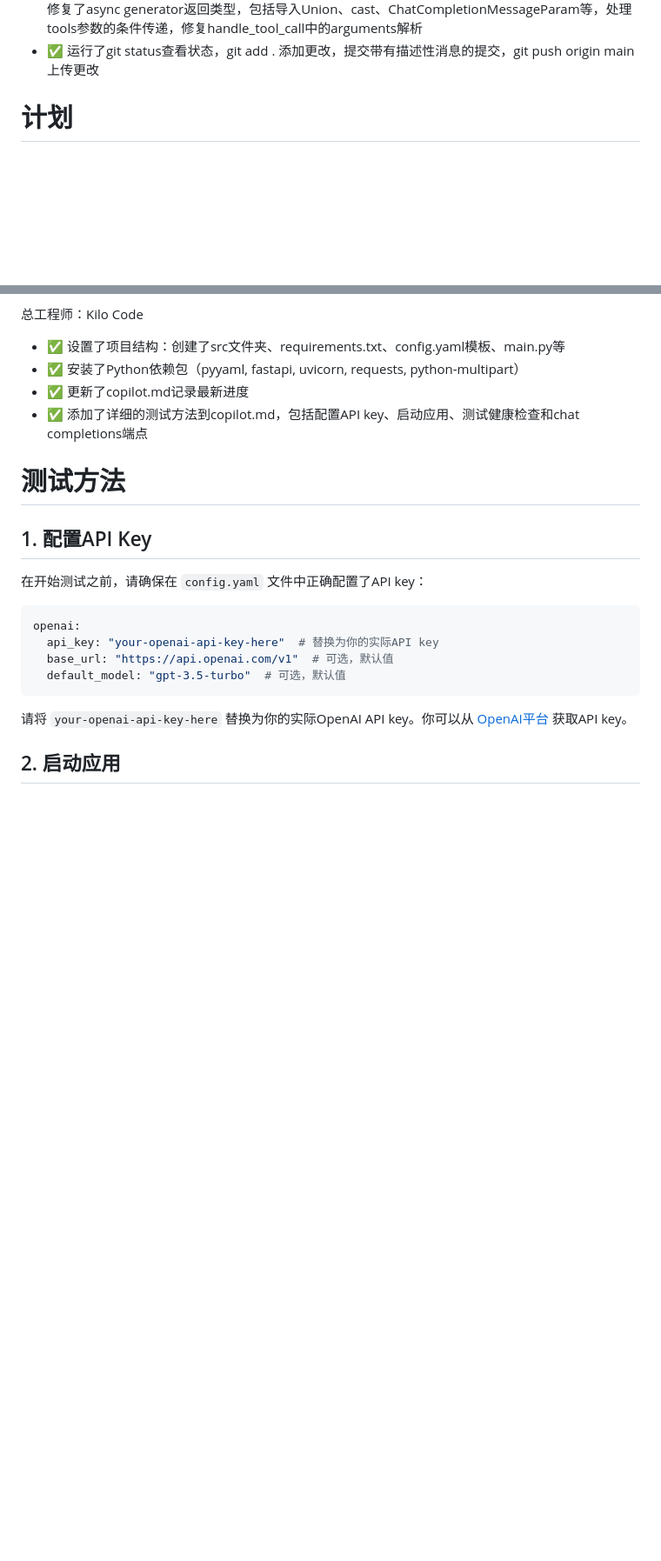
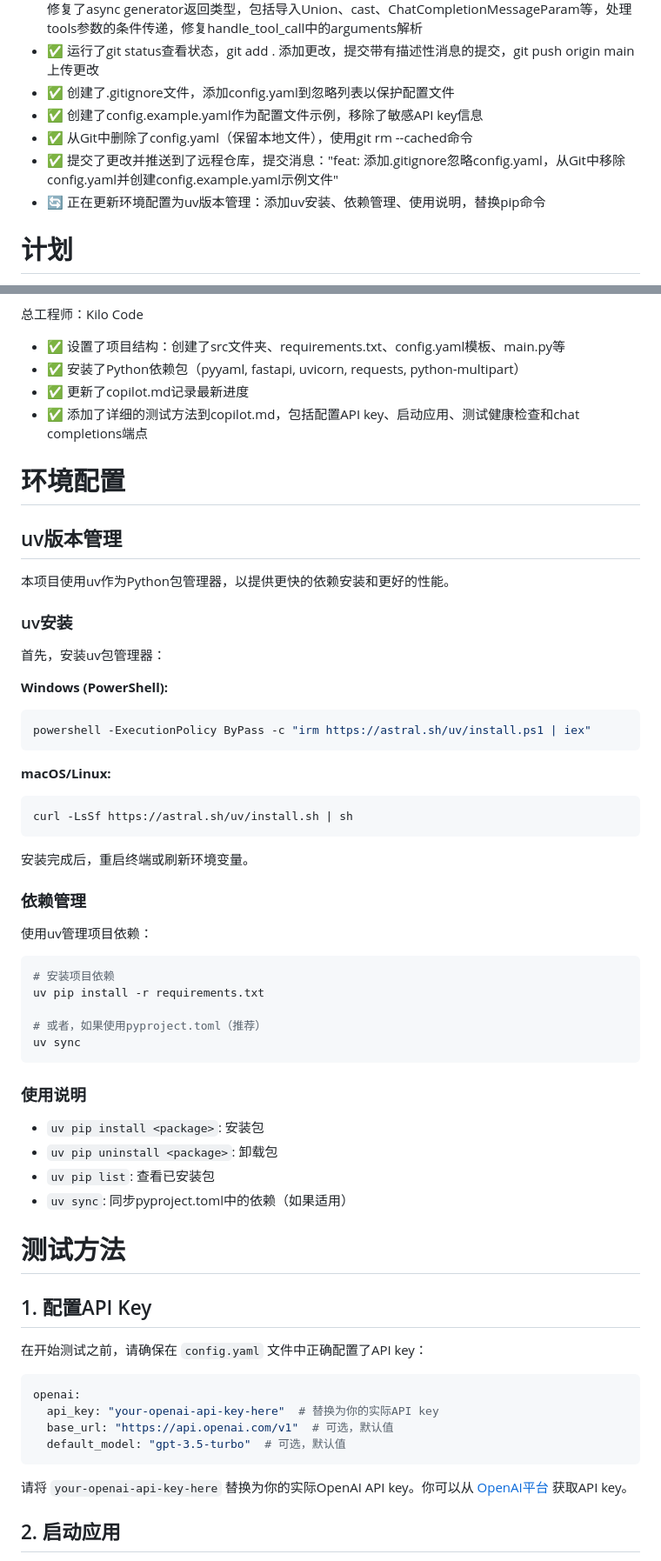
Before and after one commit to Chillizu/Folunar_, a Markdown page: Idle/copilot.md, 2 parts joined by grey strips. Shown at 87% size. Rendered like a GitHub page; blank space fills up the shorter version.

Commit message:
feat: 更新环境配置为uv版本管理 - 添加uv安装、依赖管理、使用说明，替换pip命令

````diff
--- a/Idle/copilot.md
+++ b/Idle/copilot.md
@@ -24,6 +24,11 @@
 - ✅ 更新了agent_manager.py以使用这些配置选项
 - ✅ 修复了agent_manager.py中的Pylance类型错误：添加了正确的类型注解，使用Optional、List等，修复了async generator返回类型，包括导入Union、cast、ChatCompletionMessageParam等，处理tools参数的条件传递，修复handle_tool_call中的arguments解析
 - ✅ 运行了git status查看状态，git add . 添加更改，提交带有描述性消息的提交，git push origin main 上传更改
+- ✅ 创建了.gitignore文件，添加config.yaml到忽略列表以保护配置文件
+- ✅ 创建了config.example.yaml作为配置文件示例，移除了敏感API key信息
+- ✅ 从Git中删除了config.yaml（保留本地文件），使用git rm --cached命令
+- ✅ 提交了更改并推送到了远程仓库，提交消息："feat: 添加.gitignore忽略config.yaml，从Git中移除config.yaml并创建config.example.yaml示例文件"
+- 🔄 正在更新环境配置为uv版本管理：添加uv安装、依赖管理、使用说明，替换pip命令
 
 # 计划
 
@@ -55,6 +60,47 @@
 - ✅ 更新了copilot.md记录最新进度
 - ✅ 添加了详细的测试方法到copilot.md，包括配置API key、启动应用、测试健康检查和chat completions端点
 
+# 环境配置
+
+## uv版本管理
+
+本项目使用uv作为Python包管理器，以提供更快的依赖安装和更好的性能。
+
+### uv安装
+
+首先，安装uv包管理器：
+
+**Windows (PowerShell):**
+```powershell
+powershell -ExecutionPolicy ByPass -c "irm https://astral.sh/uv/install.ps1 | iex"
+```
+
+**macOS/Linux:**
+```bash
+curl -LsSf https://astral.sh/uv/install.sh | sh
+```
+
+安装完成后，重启终端或刷新环境变量。
+
+### 依赖管理
+
+使用uv管理项目依赖：
+
+```bash
+# 安装项目依赖
+uv pip install -r requirements.txt
+
+# 或者，如果使用pyproject.toml（推荐）
+uv sync
+```
+
+### 使用说明
+
+- `uv pip install <package>`: 安装包
+- `uv pip uninstall <package>`: 卸载包
+- `uv pip list`: 查看已安装包
+- `uv sync`: 同步pyproject.toml中的依赖（如果适用）
+
 # 测试方法
 
 ## 1. 配置API Key
````
Also changed, not shown: other parts of Idle/copilot.md (+1 -1 lines).
